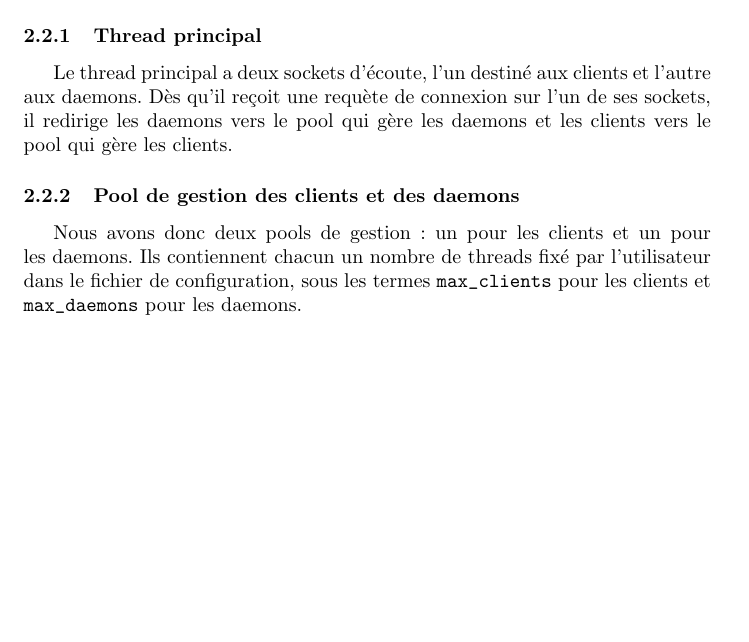
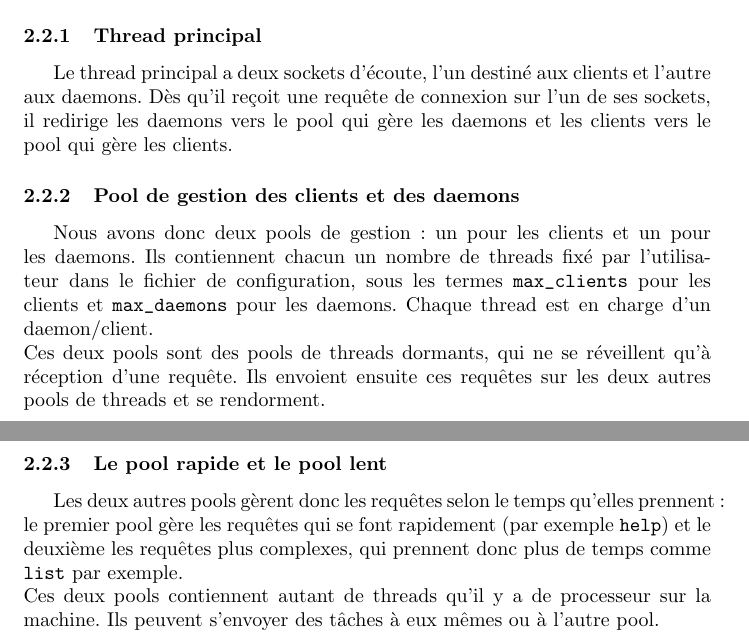
Before and after one commit to Steap/Pire2Pire, a LaTeX document (branches/pooled/report/report.tex, which reads branches/pooled/report/points_techniques.tex): part of page 2 of 2 before the commit and two parts of pages 2 and 3 of 3 after it, the two joined at a grey line, cut so that both start at the same text, the shorter picture padded with empty space. Compiled offline with pdfLaTeX.

Commit message:
rapport : point techniques la suite
git-svn-id: svn+ssh://ssh.enseirb.fr/net/i1/roelandt/svn/RE203@236 2111ffa0-b7a5-6d94-f42d-9f82cb6d3ce2

```diff
--- a/branches/pooled/report/points_techniques.tex
+++ b/branches/pooled/report/points_techniques.tex
@@ -21,5 +21,16 @@ les clients vers le pool qui gère les clients.
 Nous avons donc deux pools de gestion : un pour les clients et un pour
 les daemons. Ils contiennent chacun un nombre de threads fixé par
 l'utilisateur dans le fichier de configuration, sous les termes
-\verb$max_clients$ pour les clients et \verb$max_daemons$ pour les
-daemons.
+\verb$max_clients$ pour les clients et \verb$max_daemons$ pour les daemons.
+Chaque thread est en charge d'un daemon/client. \\
+Ces deux pools sont des pools de threads dormants, qui ne se réveillent qu'à
+réception d'une requête. Ils envoient ensuite ces requêtes sur les deux autres
+pools de threads et se rendorment.
+
+\subsubsection{Le pool rapide et le pool lent}
+Les deux autres pools gèrent donc les requêtes selon le temps qu'elles
+prennent : le premier pool gère les requêtes qui se font rapidement
+(par exemple \verb$help$) et le deuxième les requêtes plus complexes, qui
+prennent donc plus de temps comme \verb$list$ par exemple.\\
+Ces deux pools contiennent autant de threads qu'il y a de processeur sur la
+machine. Ils peuvent s'envoyer des tâches à eux mêmes ou à l'autre pool.
```
Also changed, not shown: branches/pooled/report/points_techniques.tex (2 more changed lines), 1 other file.
